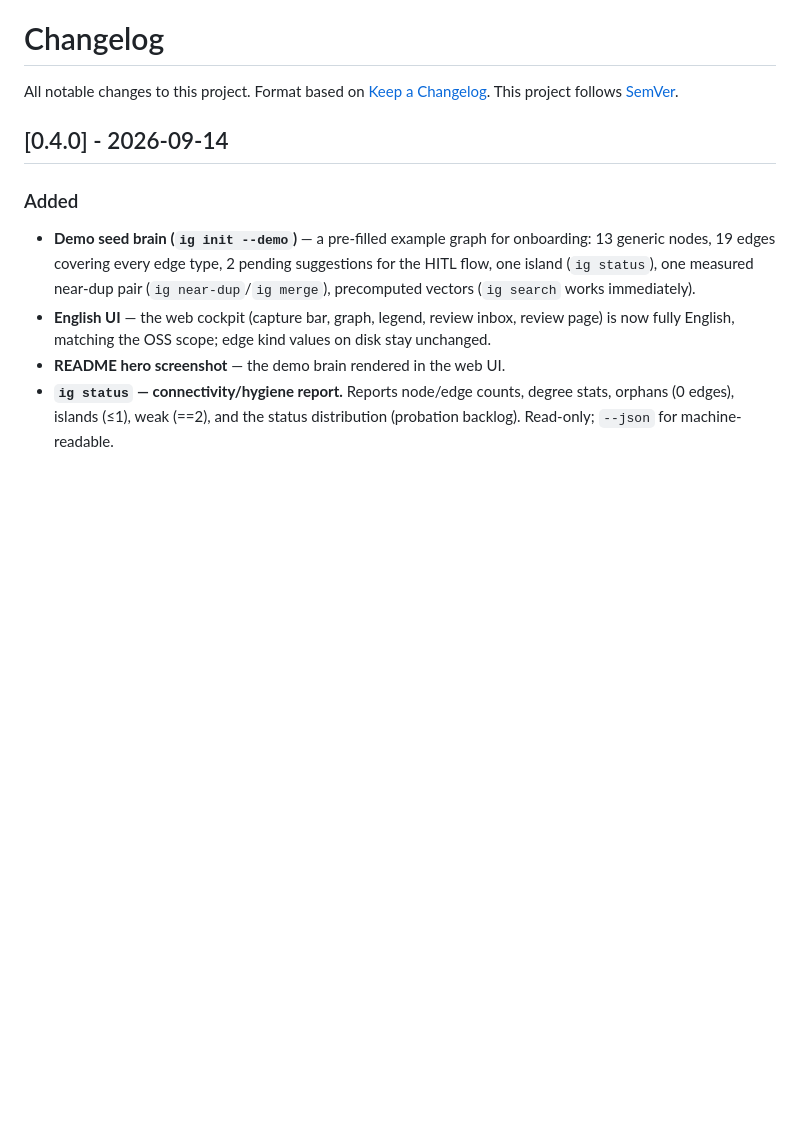
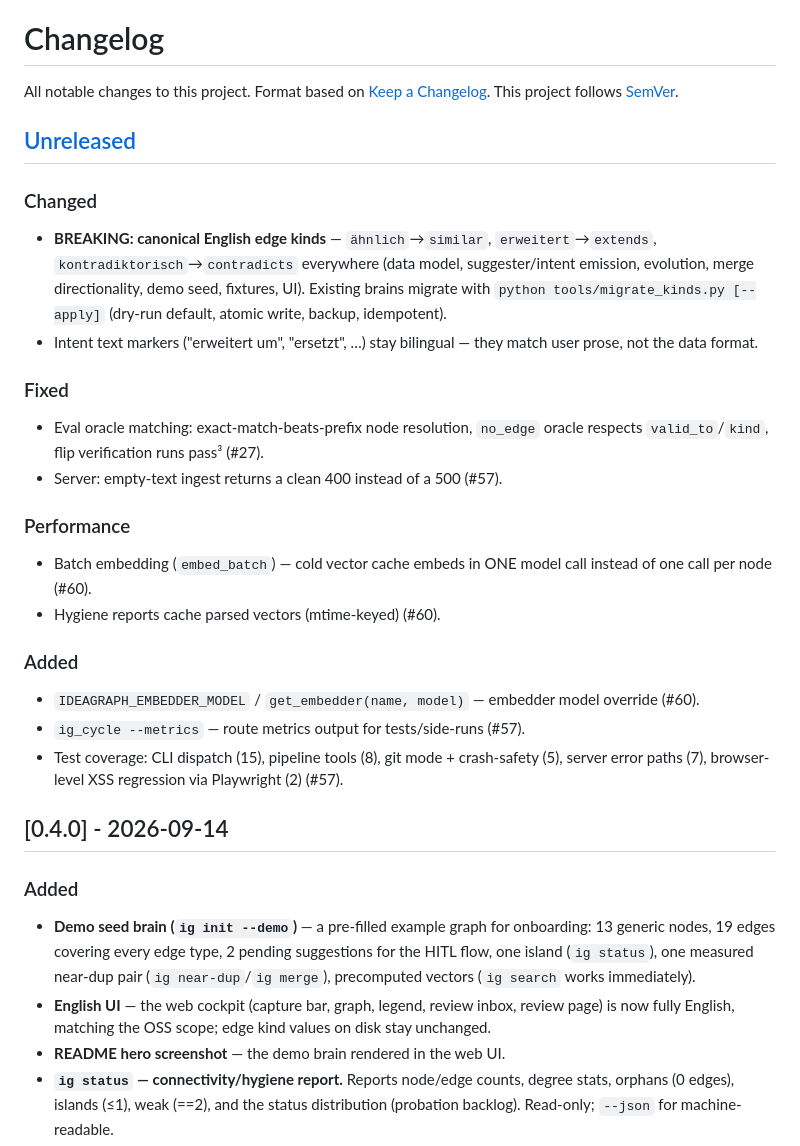
Before and after one commit to SaltKing0/ideagraph-live, a Markdown page: CHANGELOG.md, the part around the change. Drawn GitHub-style; blank space fills up the shorter version.

```diff
--- a/CHANGELOG.md
+++ b/CHANGELOG.md
@@ -3,6 +3,36 @@
 All notable changes to this project. Format based on
 [Keep a Changelog](https://keepachangelog.com/en/1.1.0/). This project
 follows [SemVer](https://semver.org/spec/v2.0.0.html).
+
+## [Unreleased]
+
+### Changed
+- **BREAKING: canonical English edge kinds** — `ähnlich`→`similar`,
+  `erweitert`→`extends`, `kontradiktorisch`→`contradicts` everywhere (data
+  model, suggester/intent emission, evolution, merge directionality, demo
+  seed, fixtures, UI). Existing brains migrate with
+  `python tools/migrate_kinds.py [--apply]` (dry-run default, atomic write,
+  backup, idempotent).
+- Intent text markers ("erweitert um", "ersetzt", …) stay bilingual — they
+  match user prose, not the data format.
+
+### Fixed
+- Eval oracle matching: exact-match-beats-prefix node resolution, `no_edge`
+  oracle respects `valid_to`/`kind`, flip verification runs pass³ (#27).
+- Server: empty-text ingest returns a clean 400 instead of a 500 (#57).
+
+### Performance
+- Batch embedding (`embed_batch`) — cold vector cache embeds in ONE model
+  call instead of one call per node (#60).
+- Hygiene reports cache parsed vectors (mtime-keyed) (#60).
+
+### Added
+- `IDEAGRAPH_EMBEDDER_MODEL` / `get_embedder(name, model)` — embedder model
+  override (#60).
+- `ig_cycle --metrics` — route metrics output for tests/side-runs (#57).
+- Test coverage: CLI dispatch (15), pipeline tools (8), git mode +
+  crash-safety (5), server error paths (7), browser-level XSS regression
+  via Playwright (2) (#57).
 
 ## [0.4.0] - 2026-09-14
 
```
Also changed, not shown: docs/screenshot.png, 1 other file.
